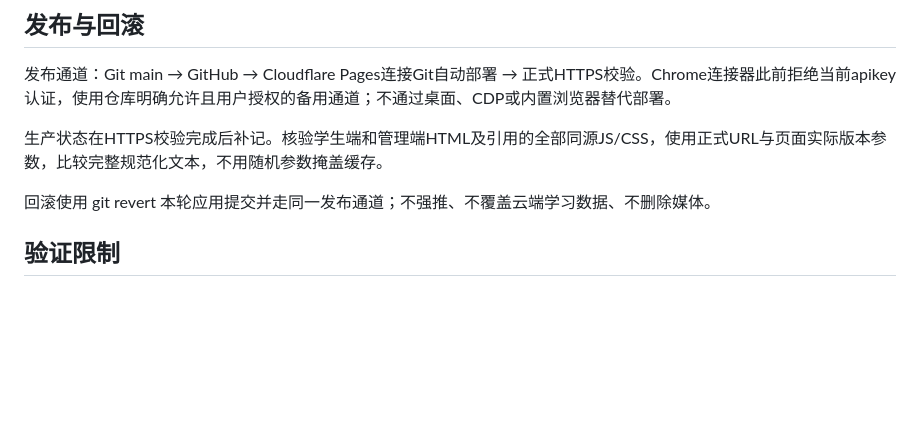
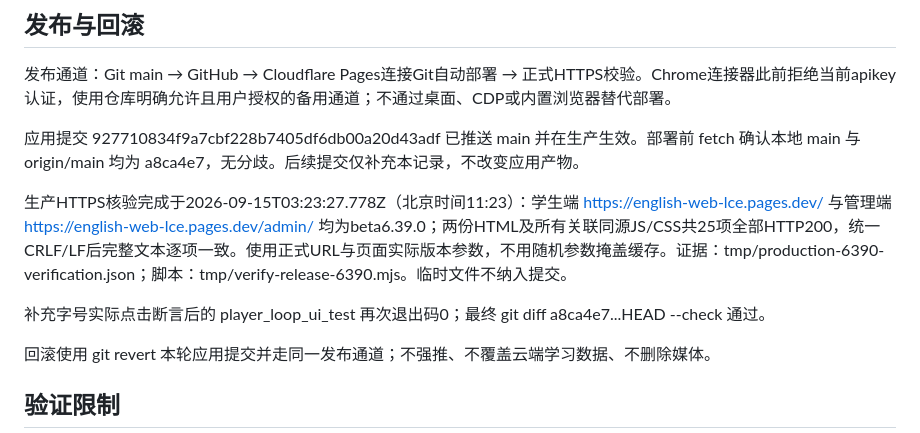
Before and after one commit to Foletssi/english-web, a Markdown page: tasks/release-beta6.39.0.md, the part around the change. Rendered like a GitHub page; blank space fills up the shorter version.

Commit message:
docs: record beta6.39.0 production verification

```diff
--- a/tasks/release-beta6.39.0.md
+++ b/tasks/release-beta6.39.0.md
@@ -34,7 +34,11 @@
 
 发布通道：Git main → GitHub → Cloudflare Pages连接Git自动部署 → 正式HTTPS校验。Chrome连接器此前拒绝当前apikey认证，使用仓库明确允许且用户授权的备用通道；不通过桌面、CDP或内置浏览器替代部署。
 
-生产状态在HTTPS校验完成后补记。核验学生端和管理端HTML及引用的全部同源JS/CSS，使用正式URL与页面实际版本参数，比较完整规范化文本，不用随机参数掩盖缓存。
+应用提交 927710834f9a7cbf228b7405df6db00a20d43adf 已推送 main 并在生产生效。部署前 fetch 确认本地 main 与 origin/main 均为 a8ca4e7，无分歧。后续提交仅补充本记录，不改变应用产物。
+
+生产HTTPS核验完成于2026-09-15T03:23:27.778Z（北京时间11:23）：学生端 https://english-web-lce.pages.dev/ 与管理端 https://english-web-lce.pages.dev/admin/ 均为beta6.39.0；两份HTML及所有关联同源JS/CSS共25项全部HTTP200，统一CRLF/LF后完整文本逐项一致。使用正式URL与页面实际版本参数，不用随机参数掩盖缓存。证据：tmp/production-6390-verification.json；脚本：tmp/verify-release-6390.mjs。临时文件不纳入提交。
+
+补充字号实际点击断言后的 player_loop_ui_test 再次退出码0；最终 git diff a8ca4e7...HEAD --check 通过。
 
 回滚使用 git revert 本轮应用提交并走同一发布通道；不强推、不覆盖云端学习数据、不删除媒体。
 
```
